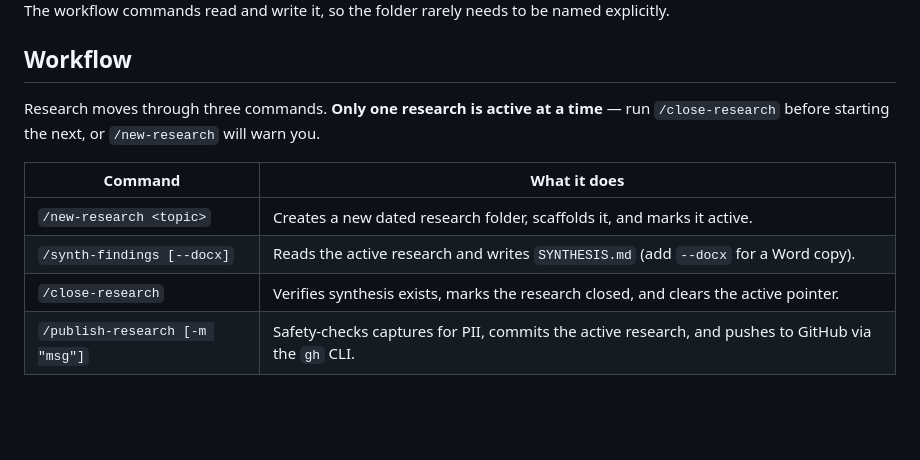
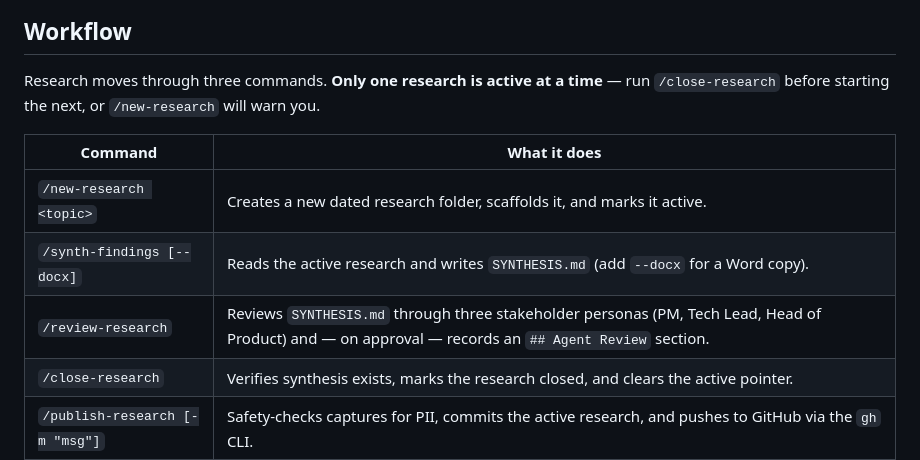
Before and after one commit to rekyb/research-workspace, a Markdown page: README.md, the part around the change. GitHub-like rendering; blank space fills up the shorter version.

```diff
--- a/README.md
+++ b/README.md
@@ -105,6 +105,7 @@ run `/close-research` before starting the next, or `/new-research` will warn you
 |---|---|
 | `/new-research <topic>` | Creates a new dated research folder, scaffolds it, and marks it active. |
 | `/synth-findings [--docx]` | Reads the active research and writes `SYNTHESIS.md` (add `--docx` for a Word copy). |
+| `/review-research` | Reviews `SYNTHESIS.md` through three stakeholder personas (PM, Tech Lead, Head of Product) and — on approval — records an `## Agent Review` section. |
 | `/close-research` | Verifies synthesis exists, marks the research closed, and clears the active pointer. |
 | `/publish-research [-m "msg"]` | Safety-checks captures for PII, commits the active research, and pushes to GitHub via the `gh` CLI. |
 
```
Also changed, not shown: .claude/commands/review-research.md (added, +69 -0 lines), CLAUDE.md (+1 -0 lines).
